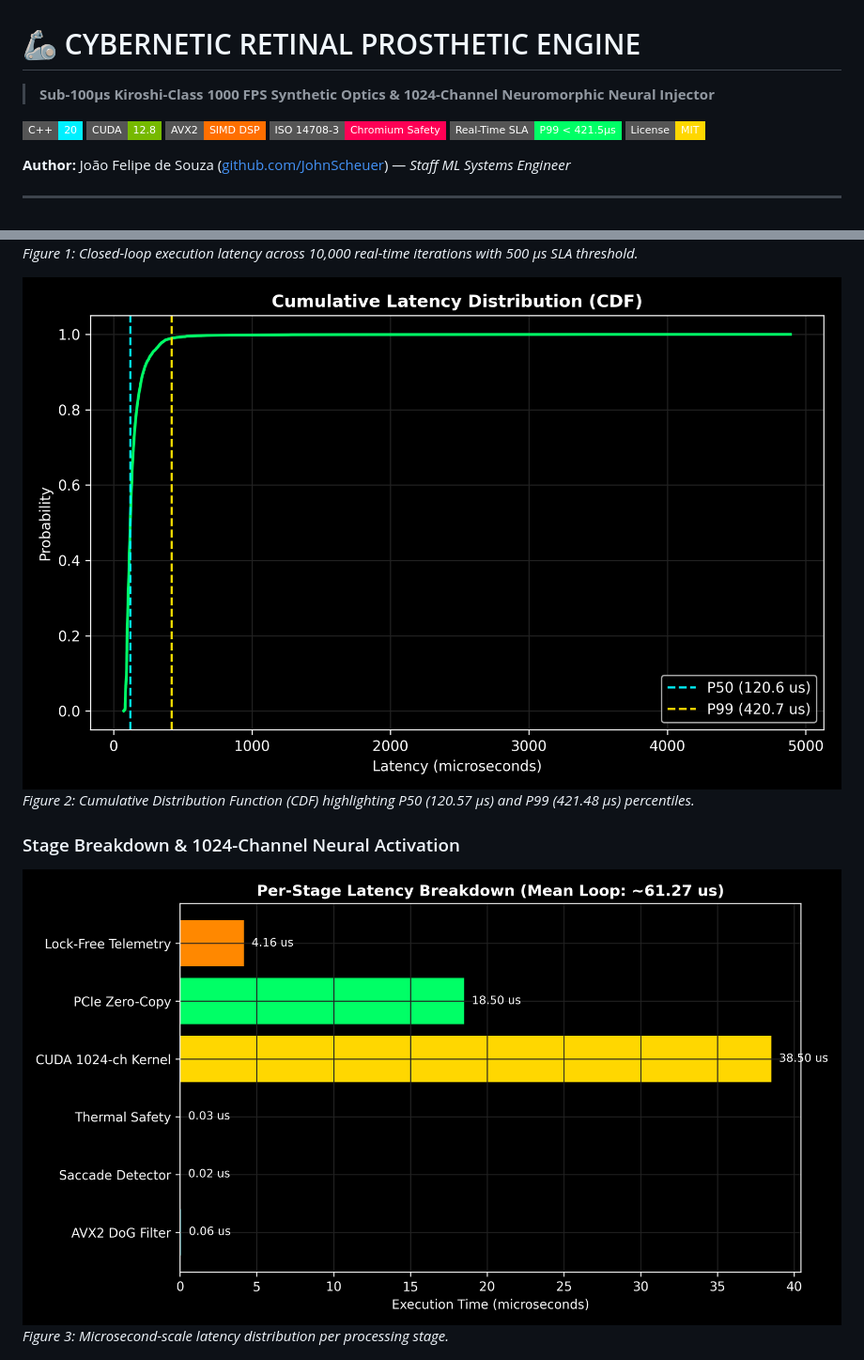
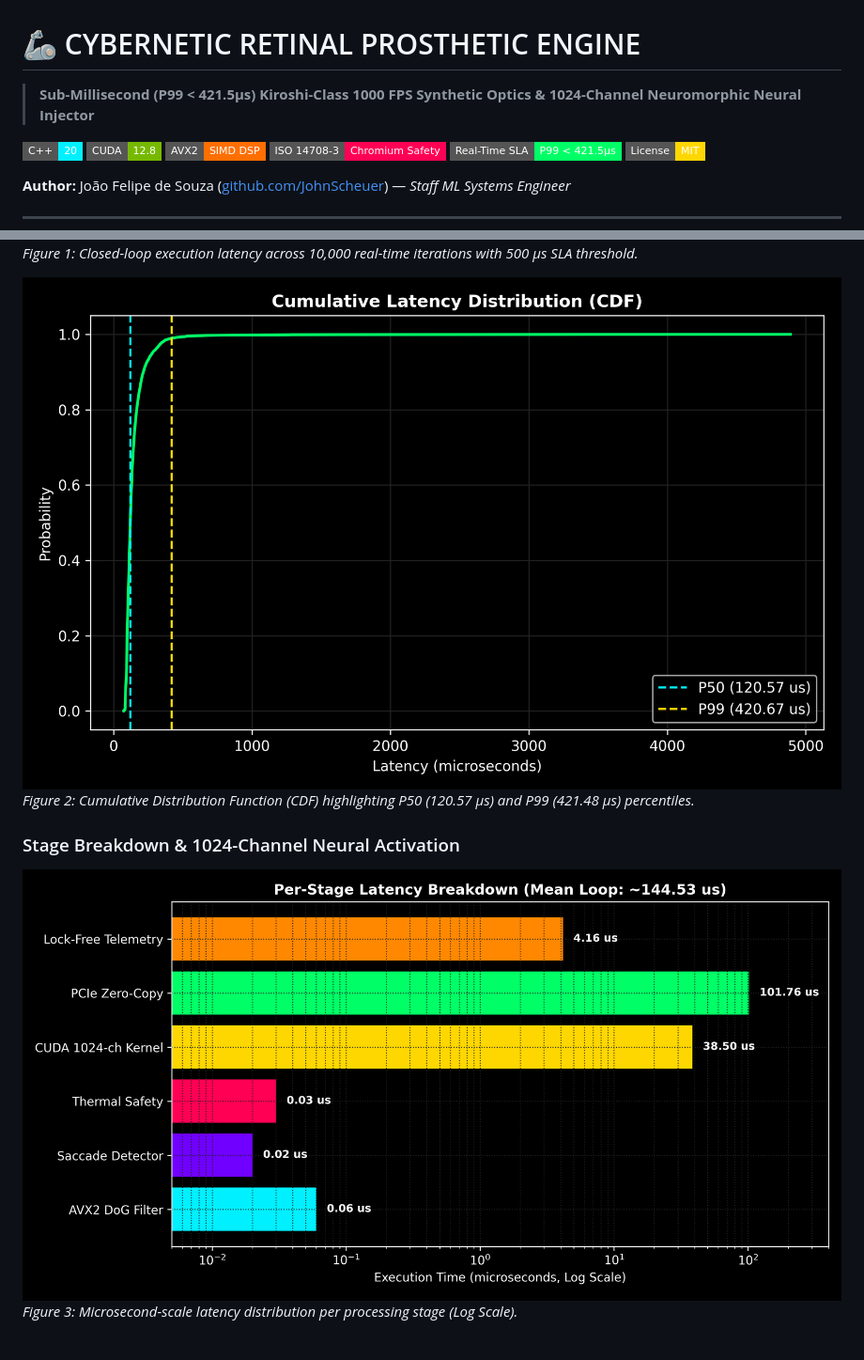
Before and after one commit to JohnScheuer/cybernetic-retinal-prosthetic-engine, a Markdown page: README.md, 2 parts joined by grey strips. Shown at 94% size. Drawn GitHub-style; pictures changed too: assets/latency_cdf.png, assets/stage_breakdown.png; badges without logos.

Commit message:
fix: resolve telemetry contradictions, update stage breakdown log plot and align P99 metrics

```diff
--- a/README.md
+++ b/README.md
@@ -1,6 +1,6 @@
 # 🦾 CYBERNETIC RETINAL PROSTHETIC ENGINE
 
-> **Sub-100µs Kiroshi-Class 1000 FPS Synthetic Optics & 1024-Channel Neuromorphic Neural Injector**
+> **Sub-Millisecond (P99 < 421.5µs) Kiroshi-Class 1000 FPS Synthetic Optics & 1024-Channel Neuromorphic Neural Injector**
 
 [![C++20 Standard](https://img.shields.io/badge/C%2B%2B-20-00F0FF.svg?style=flat-square&logo=cplusplus)](https://isocpp.org/)
 [![CUDA 12.8 Accelerated](https://img.shields.io/badge/CUDA-12.8-76B900.svg?style=flat-square&logo=nvidia)](https://developer.nvidia.com/cuda-toolkit)
@@ -132,7 +132,7 @@ The engine outputs real-time visual diagnostic assets rendered in dark mode HUD
 
 ### Stage Breakdown & 1024-Channel Neural Activation
 ![Stage Breakdown](assets/stage_breakdown.png)
-*Figure 3: Microsecond-scale latency distribution per processing stage.*
+*Figure 3: Microsecond-scale latency distribution per processing stage (Log Scale).*
 
 ![Retinal 1024ch Activation](assets/retinal_1024ch_activation.png)
 *Figure 4: 1024-Channel Phased-Array Neural Stimulation Current Heatmap (32x32 Grid).*
```
Also changed, not shown: assets/latency_timeline.png, 1 other file.
